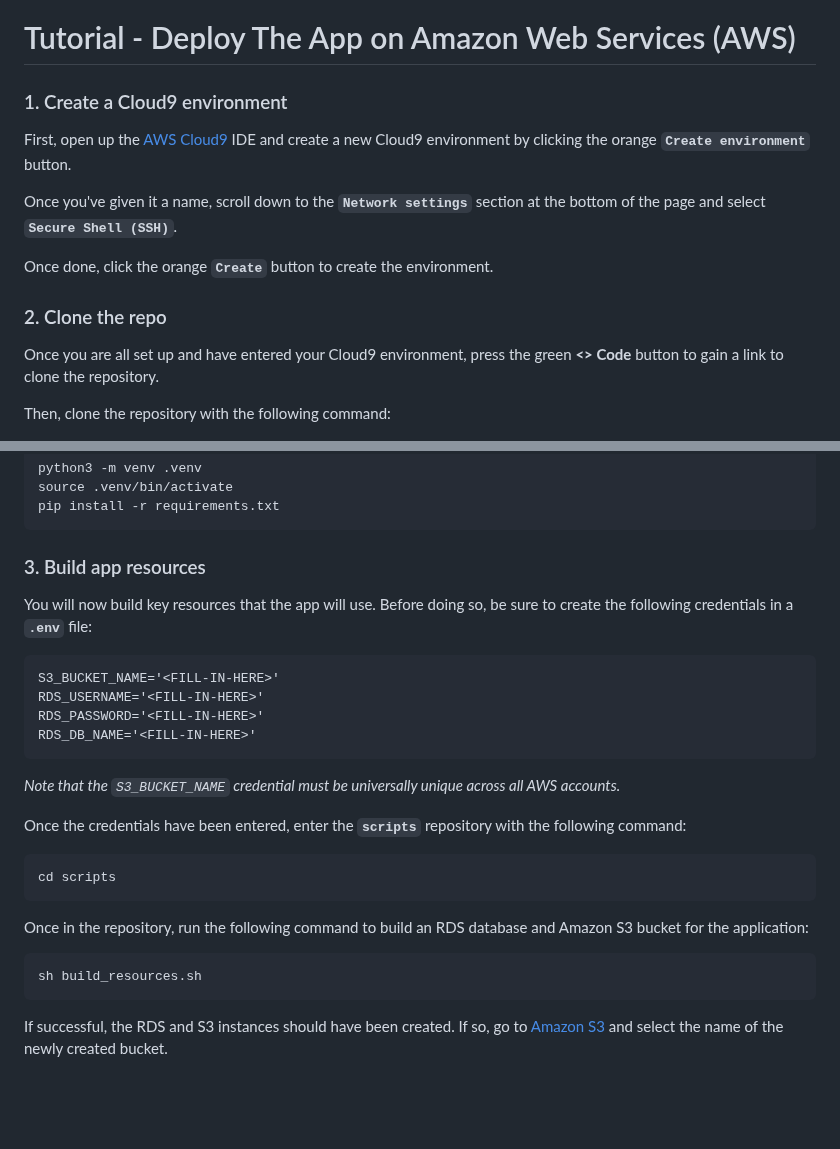
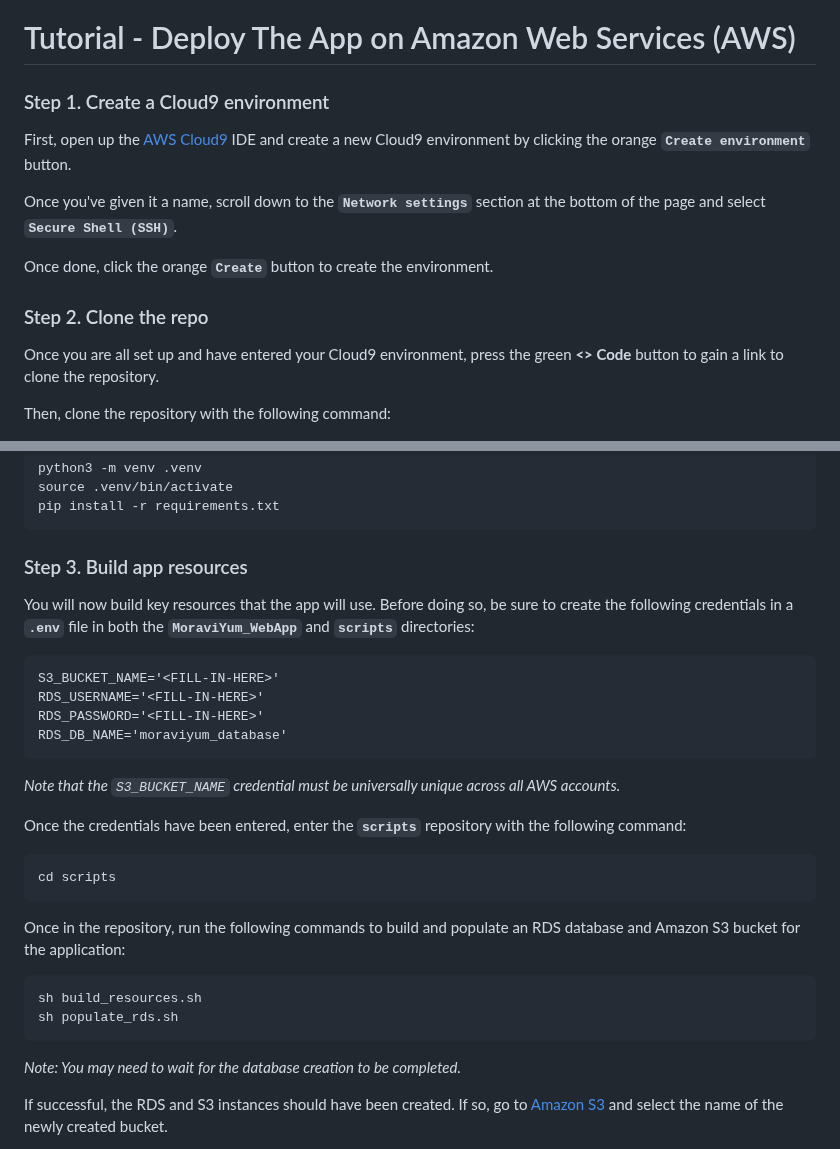
Before and after one commit to cs399f24/MoraviYum_WebApp, a Markdown page: README.md, 2 parts joined by grey strips. GitHub-like rendering; blank space fills up the shorter version.

````diff
--- a/README.md
+++ b/README.md
@@ -27,14 +27,14 @@ Once a vendor is selected, they can then select the food they want to leave a re
 
 # Tutorial - Deploy The App on Amazon Web Services (AWS)
 
-### 1. Create a Cloud9 environment
+### Step 1. Create a Cloud9 environment
 First, open up the [AWS Cloud9](https://us-east-1.console.aws.amazon.com/cloud9control/home?region=us-east-1#/) IDE and create a new Cloud9 environment by clicking the orange **`Create environment`** button.
 
 Once you've given it a name, scroll down to the **`Network settings`** section at the bottom of the page and select **`Secure Shell (SSH)`**.
 
 Once done, click the orange **`Create`** button to create the environment.
 
-### 2. Clone the repo
+### Step 2. Clone the repo
 Once you are all set up and have entered your Cloud9 environment, press the green **<> Code** button to gain a link to clone the repository.
 
 Then, clone the repository with the following command:
@@ -57,14 +57,14 @@ source .venv/bin/activate
 pip install -r requirements.txt
 ```
 
-### 3. Build app resources
-You will now build key resources that the app will use. Before doing so, be sure to create the following credentials in a **`.env`** file:
+### Step 3. Build app resources
+You will now build key resources that the app will use. Before doing so, be sure to create the following credentials in a **`.env`** file in both the **`MoraviYum_WebApp`** and **`scripts`** directories:
 
 ```
 S3_BUCKET_NAME='<FILL-IN-HERE>'
 RDS_USERNAME='<FILL-IN-HERE>'
 RDS_PASSWORD='<FILL-IN-HERE>'
-RDS_DB_NAME='<FILL-IN-HERE>'
+RDS_DB_NAME='moraviyum_database'
 ```
 
 *Note that the `S3_BUCKET_NAME` credential must be universally unique across all AWS accounts.*
@@ -75,11 +75,14 @@ Once the credentials have been entered, enter the **`scripts`** repository with
 cd scripts
 ```
 
-Once in the repository, run the following command to build an RDS database and Amazon S3 bucket for the application:
+Once in the repository, run the following commands to build and populate an RDS database and Amazon S3 bucket for the application:
 
 ```
 sh build_resources.sh
+sh populate_rds.sh
 ```
+
+*Note: You may need to wait for the database creation to be completed.*
 
 If successful, the RDS and S3 instances should have been created. If so, go to [Amazon S3](https://us-east-1.console.aws.amazon.com/s3/buckets?region=us-east-1&bucketType=general) and select the name of the newly created bucket.
 
````
Also changed, not shown: other parts of README.md (+53 -1 lines).
